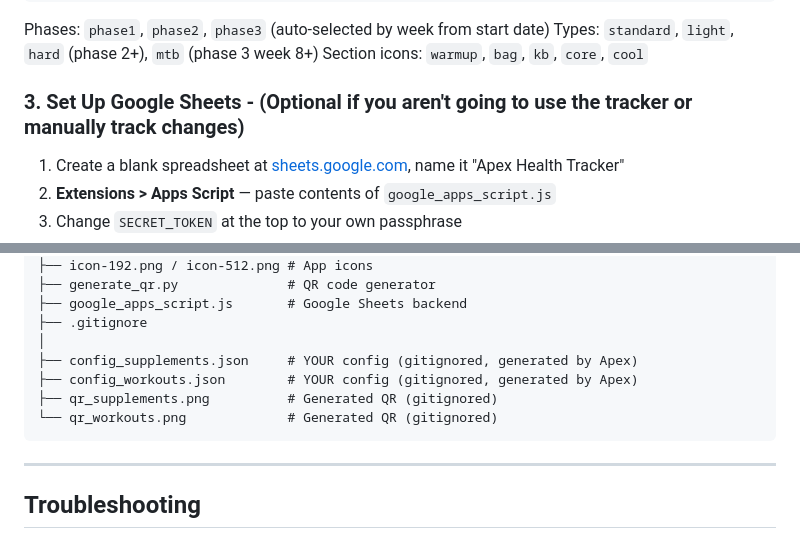
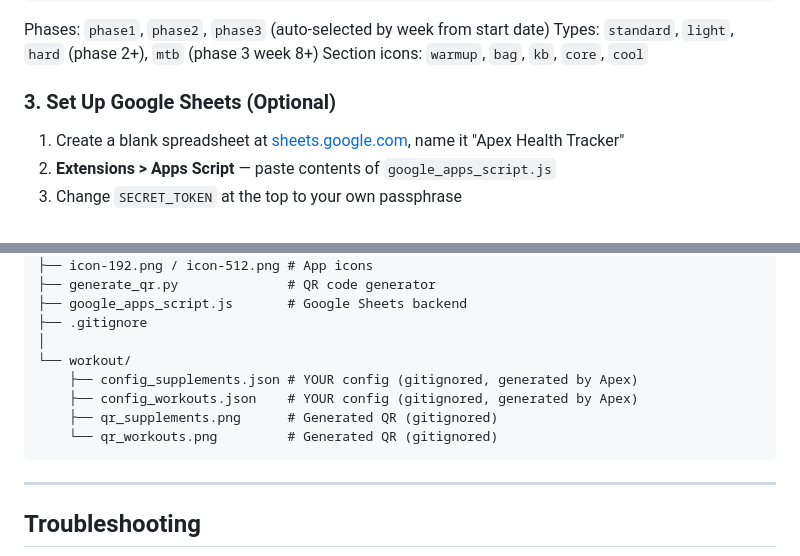
Before and after one commit to JKeeter/apex-tracker, a Markdown page: README.md, 2 parts joined by grey strips. Drawn GitHub-style.

````diff
--- a/README.md
+++ b/README.md
@@ -110,7 +114,7 @@ Phases: `phase1`, `phase2`, `phase3` (auto-selected by week from start date)
 Types: `standard`, `light`, `hard` (phase 2+), `mtb` (phase 3 week 8+)
 Section icons: `warmup`, `bag`, `kb`, `core`, `cool`
 
-### 3. Set Up Google Sheets - (Optional if you aren't going to use the tracker or manually track changes)
+### 3. Set Up Google Sheets (Optional)
 
 1. Create a blank spreadsheet at [sheets.google.com](https://sheets.google.com), name it "Apex Health Tracker"
 2. **Extensions > Apps Script** — paste contents of `google_apps_script.js`
@@ -201,10 +205,11 @@ health/
 ├── google_apps_script.js       # Google Sheets backend
 ├── .gitignore
 │
-├── config_supplements.json     # YOUR config (gitignored, generated by Apex)
-├── config_workouts.json        # YOUR config (gitignored, generated by Apex)
-├── qr_supplements.png          # Generated QR (gitignored)
-└── qr_workouts.png             # Generated QR (gitignored)
+└── workout/
+    ├── config_supplements.json # YOUR config (gitignored, generated by Apex)
+    ├── config_workouts.json    # YOUR config (gitignored, generated by Apex)
+    ├── qr_supplements.png      # Generated QR (gitignored)
+    └── qr_workouts.png         # Generated QR (gitignored)
 ```
 
 ---
````
Also changed, not shown: other parts of README.md (+11 -7 lines), longevity_coach_system_prompt.md (+17 -1 lines).
